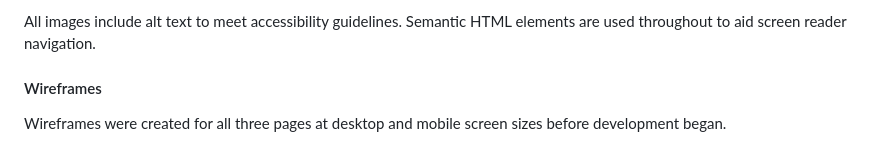
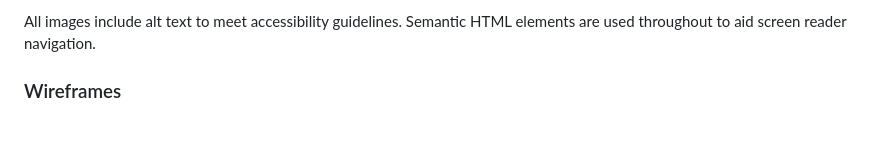
Before and after one commit to Hybrid965/the-cocker-spaniel, a Markdown page: README.md, the part around one of its changes. Rendered like a GitHub page.

Commit message:
Updated the Wireframe section in ReadMe to have links rather than imbedded images

```diff
--- a/README.md
+++ b/README.md
@@ -27,7 +27,5 @@ for headings and Lato for body text, keeping the site readable and friendly.
 All images include alt text to meet accessibility guidelines. Semantic HTML
 elements are used throughout to aid screen reader navigation.
 
-#### Wireframes
-Wireframes were created for all three pages at desktop and mobile screen sizes
-before development began.
+### Wireframes
 
```
Also changed, not shown: other parts of README.md (+9 -7 lines).
